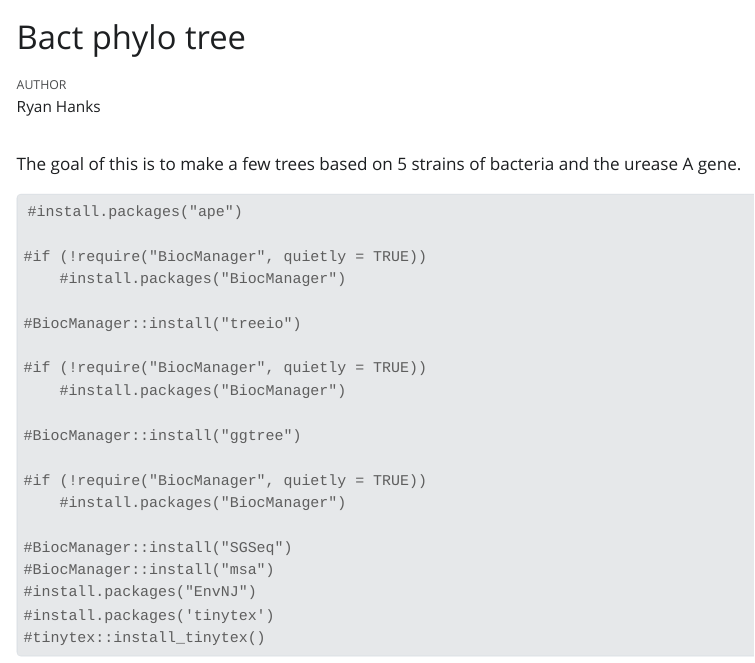
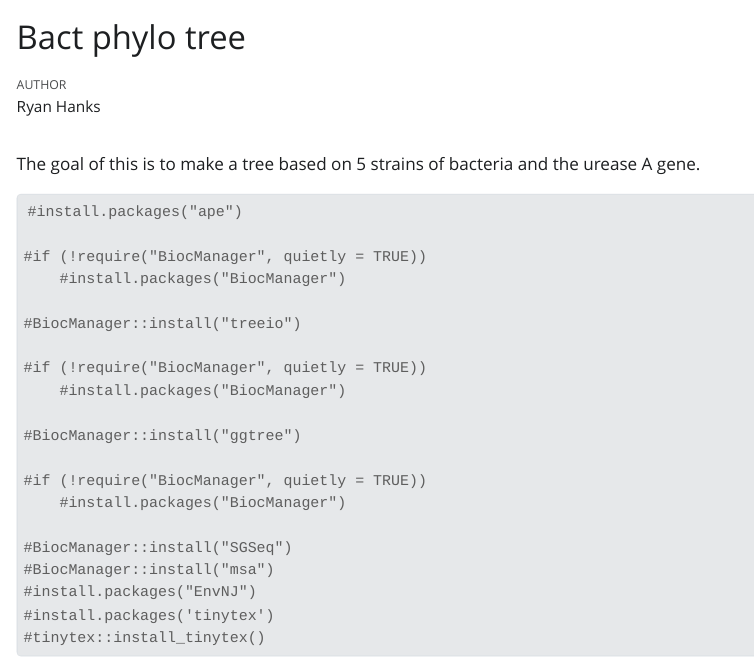
Before and after one commit to twig40k/Bioinformatics, a Quarto document (bact phylo tree.qmd): the page in a window 1100 px wide, from its top. The pictures show the output file bact phylo tree.html that the author committed with the source, opened offline; Quarto's library style sheets are replaced by a plain one without menus; long lines of code are wrapped.

Commit message:
minor edit

````diff
--- a/bact phylo tree.qmd
+++ b/bact phylo tree.qmd
@@ -4,7 +4,7 @@ author: "Ryan Hanks"
 format: html
 ---
 
-The goal of this is to make a few trees based on 5 strains of bacteria and the urease A gene.
+The goal of this is to make a tree based on 5 strains of bacteria and the urease A gene.
 
 
 ```{r}
````
Also changed, not shown: bact phylo tree.html, whole_align.pdf, whole_align.tex, 1 other file.
